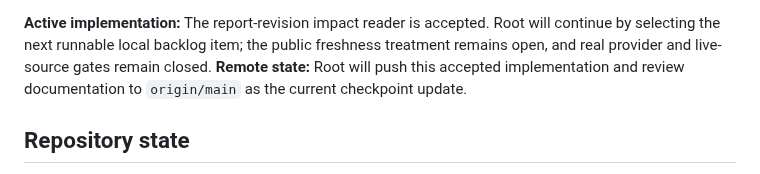
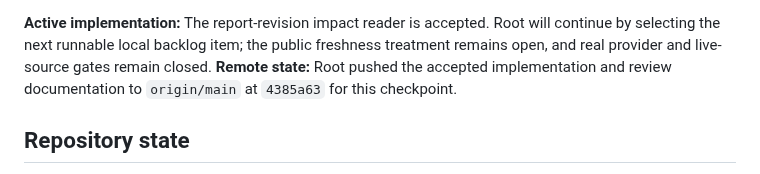
Before and after one commit to Asassinoooo/Waspada-Jakarta, a Markdown page: docs/CURRENT_CHECKPOINT.md, the part around the change. GitHub-like rendering.

Commit message:
docs(checkpoint): record remote acceptance push

```diff
--- a/docs/CURRENT_CHECKPOINT.md
+++ b/docs/CURRENT_CHECKPOINT.md
@@ -13,7 +13,7 @@
 **Remote:** `origin` → `https://github.com/Asassinoooo/Waspada-Jakarta.git`
 
 **Active implementation:** The report-revision impact reader is accepted. Root will continue by selecting the next runnable local backlog item; the public freshness treatment remains open, and real provider and live-source gates remain closed.
-**Remote state:** Root will push this accepted implementation and review documentation to `origin/main` as the current checkpoint update.
+**Remote state:** Root pushed the accepted implementation and review documentation to `origin/main` at `4385a63` for this checkpoint.
 
 ## Repository state
 
```
